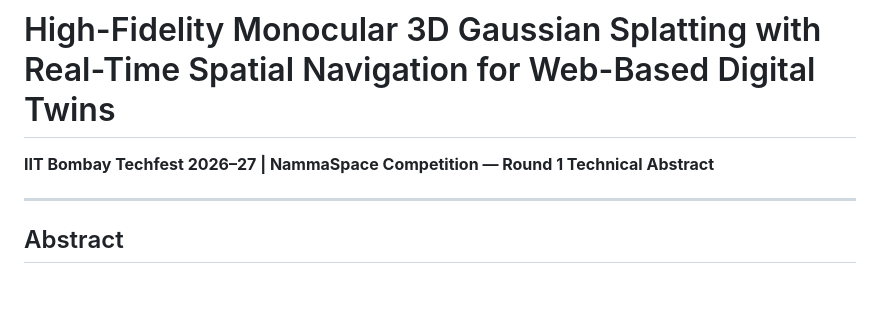
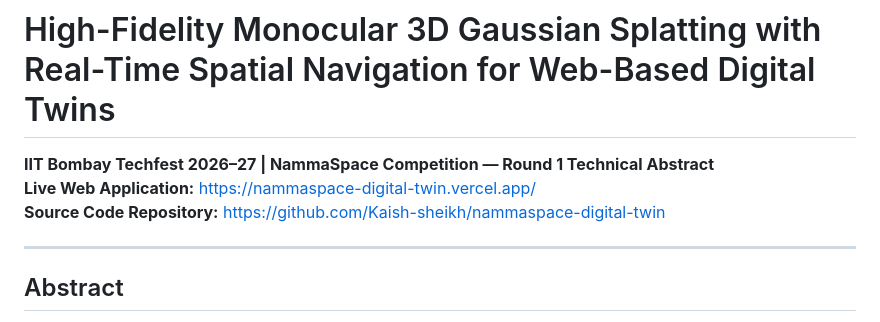
Before and after one commit to Kaish-sheikh/nammaspace-digital-twin, a Markdown page: ROUND1_TECHNICAL_ABSTRACT.md, the part around the change. Drawn GitHub-style; blank space fills up the shorter version.

```diff
--- a/ROUND1_TECHNICAL_ABSTRACT.md
+++ b/ROUND1_TECHNICAL_ABSTRACT.md
@@ -1,5 +1,7 @@
 # High-Fidelity Monocular 3D Gaussian Splatting with Real-Time Spatial Navigation for Web-Based Digital Twins
 **IIT Bombay Techfest 2026–27 | NammaSpace Competition — Round 1 Technical Abstract**
+**Live Web Application:** [https://nammaspace-digital-twin.vercel.app/](https://nammaspace-digital-twin.vercel.app/)
+**Source Code Repository:** [https://github.com/Kaish-sheikh/nammaspace-digital-twin](https://github.com/Kaish-sheikh/nammaspace-digital-twin)
 
 ---
 
```
Also changed, not shown: README.md (+4 -0 lines).
